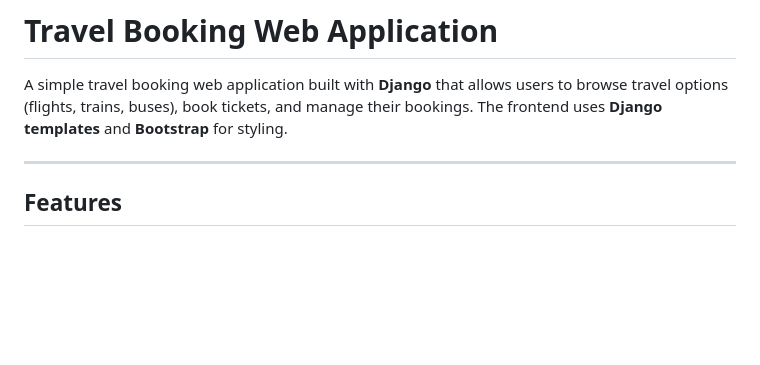
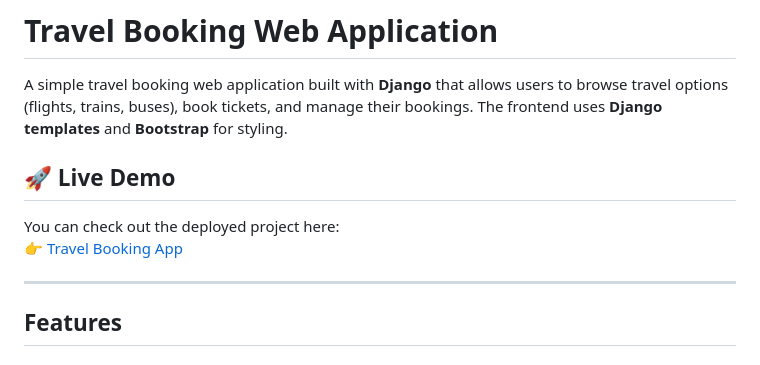
Before and after one commit to ShamithaJain/Travel-Booking, a Markdown page: README.md, the part around the change. GitHub-like rendering; blank space fills up the shorter version.

```diff
--- a/README.md
+++ b/README.md
@@ -3,6 +3,10 @@ Django Project:
 # Travel Booking Web Application
 
 A simple travel booking web application built with **Django** that allows users to browse travel options (flights, trains, buses), book tickets, and manage their bookings. The frontend uses **Django templates** and **Bootstrap** for styling.
+
+## 🚀 Live Demo
+You can check out the deployed project here:
+👉 [Travel Booking App](https://shamithajain.pythonanywhere.com/)
 
 ---
 
```
